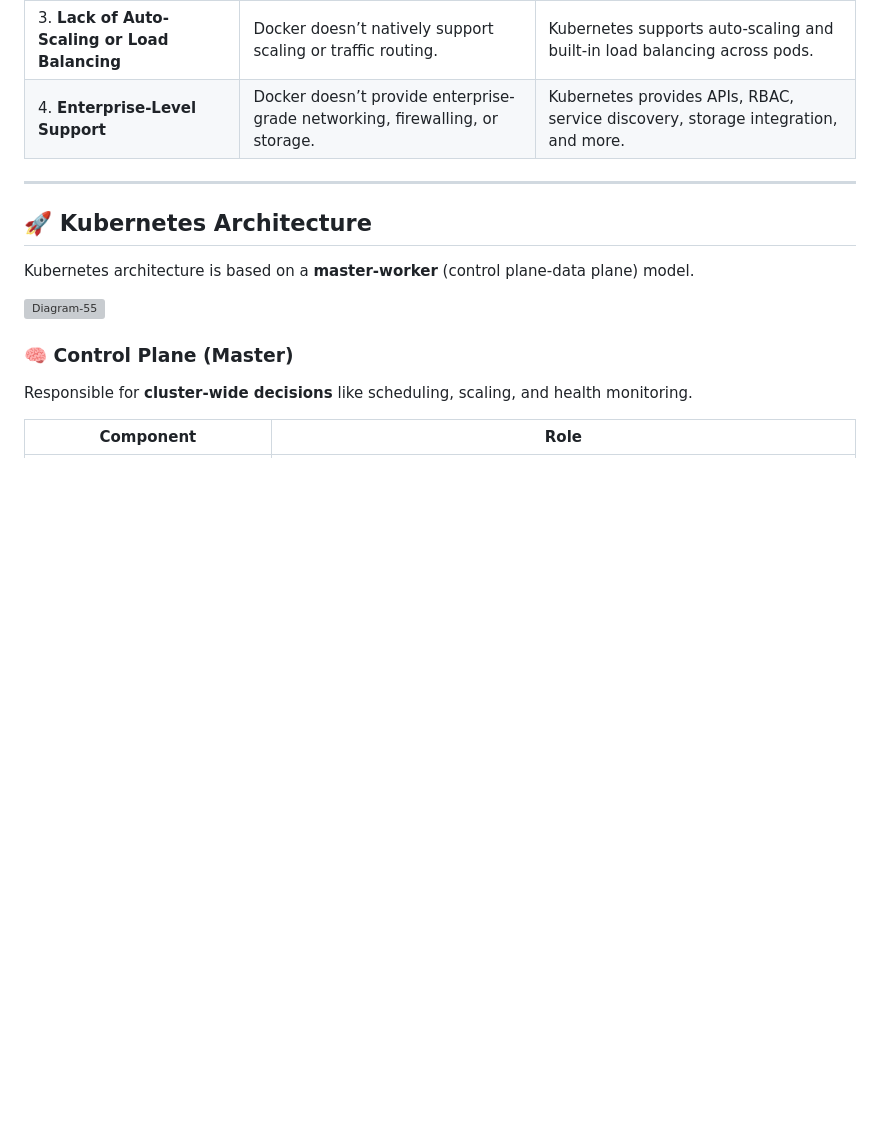
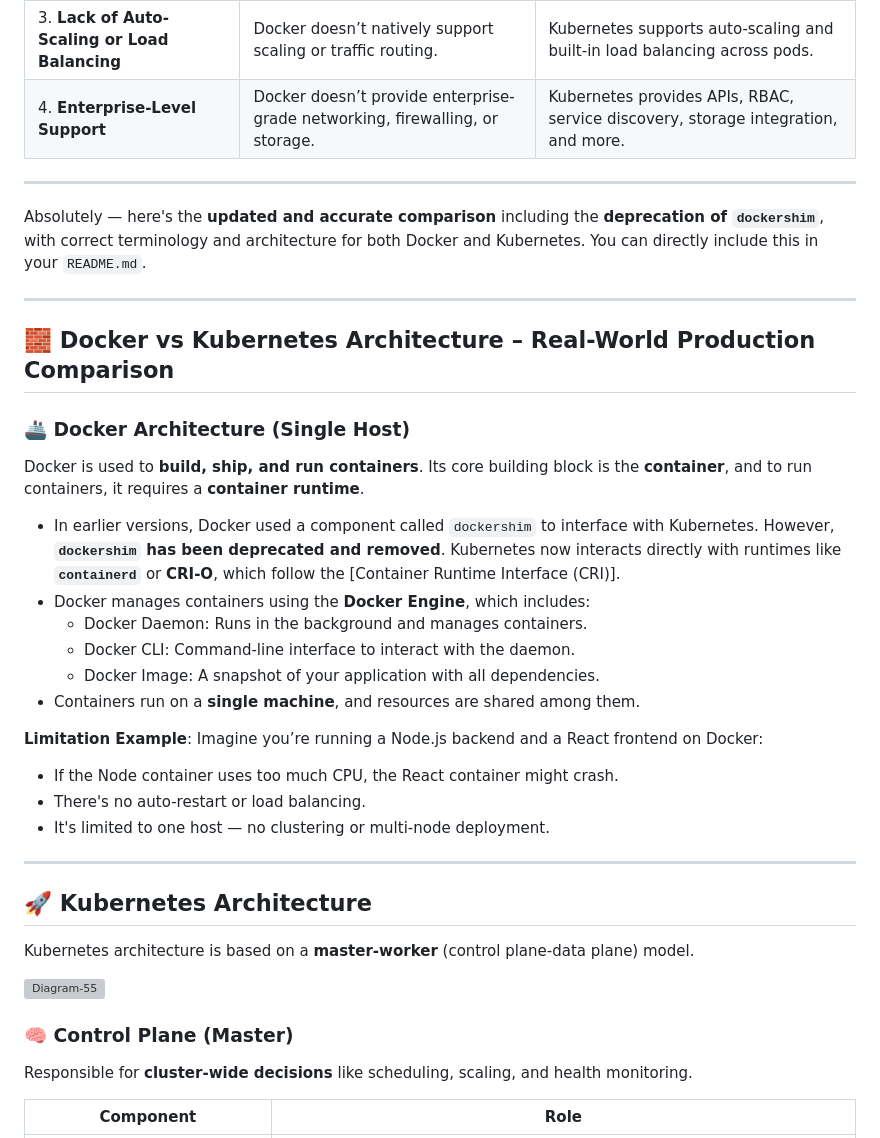
Before and after one commit to ssibbya/MyDevopsJourney, a Markdown page: K8s-Learnings/Readme.md, the part around the change. Drawn GitHub-style; blank space fills up the shorter version; grey boxes are pictures that could not be loaded.

```diff
--- a/K8s-Learnings/Readme.md
+++ b/K8s-Learnings/Readme.md
@@ -18,6 +18,31 @@ Containers are **ephemeral** by nature — they can be short-lived and prone to
 | 2. **No Auto-Healing** | If a container is accidentally stopped or crashes, Docker doesn’t restart it. | Kubernetes monitors and automatically restarts failed containers. |
 | 3. **Lack of Auto-Scaling or Load Balancing** | Docker doesn’t natively support scaling or traffic routing. | Kubernetes supports auto-scaling and built-in load balancing across pods. |
 | 4. **Enterprise-Level Support** | Docker doesn’t provide enterprise-grade networking, firewalling, or storage. | Kubernetes provides APIs, RBAC, service discovery, storage integration, and more. |
+
+---
+
+Absolutely — here's the **updated and accurate comparison** including the **deprecation of `dockershim`**, with correct terminology and architecture for both Docker and Kubernetes. You can directly include this in your `README.md`.
+
+---
+
+## 🧱 Docker vs Kubernetes Architecture – Real-World Production Comparison
+
+### 🚢 Docker Architecture (Single Host)
+
+Docker is used to **build, ship, and run containers**. Its core building block is the **container**, and to run containers, it requires a **container runtime**.
+
+- In earlier versions, Docker used a component called `dockershim` to interface with Kubernetes. However, **`dockershim` has been deprecated and removed**. Kubernetes now interacts directly with runtimes like **`containerd`** or **CRI-O**, which follow the [Container Runtime Interface (CRI)].
+- Docker manages containers using the **Docker Engine**, which includes:
+  - Docker Daemon: Runs in the background and manages containers.
+  - Docker CLI: Command-line interface to interact with the daemon.
+  - Docker Image: A snapshot of your application with all dependencies.
+- Containers run on a **single machine**, and resources are shared among them.
+
+**Limitation Example**:
+Imagine you’re running a Node.js backend and a React frontend on Docker:
+- If the Node container uses too much CPU, the React container might crash.
+- There's no auto-restart or load balancing.
+- It's limited to one host — no clustering or multi-node deployment.
 
 ---
 
```
